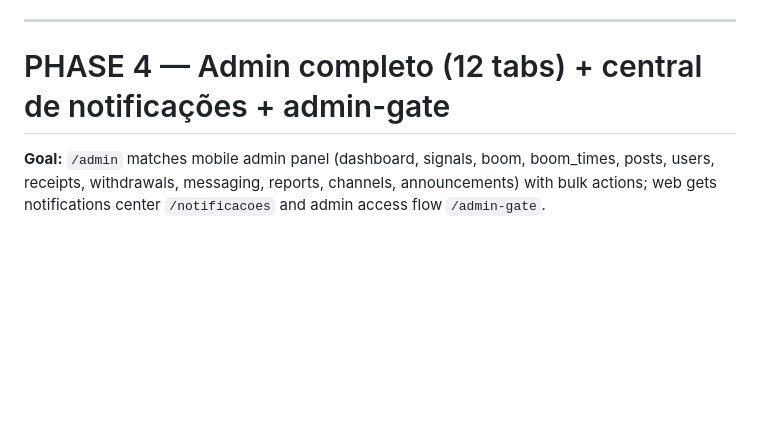
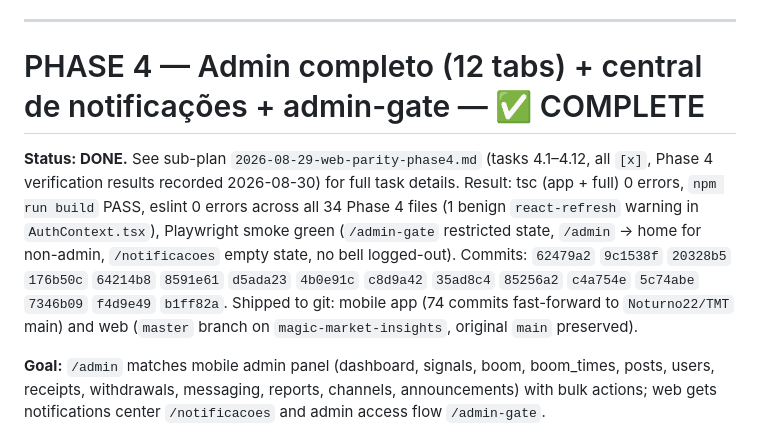
Before and after one commit to josefortunafortuna54-byte/magic-market-insights, a Markdown page: .superpawers/plans/2026-08-29-web-parity-master.md, the part around the change. Drawn GitHub-style; blank space fills up the shorter version.

Commit message:
docs(master-plan): mark phase 4 complete in master plan

```diff
--- a/.superpawers/plans/2026-08-29-web-parity-master.md
+++ b/.superpawers/plans/2026-08-29-web-parity-master.md
@@ -348,7 +348,9 @@ Port from `mobile/src/lib/plans.ts`: `Currency`, `PlanId`, `PaymentMethod`, `WA_
 
 ---
 
-# PHASE 4 — Admin completo (12 tabs) + central de notificações + admin-gate
+# PHASE 4 — Admin completo (12 tabs) + central de notificações + admin-gate — ✅ COMPLETE
+
+**Status: DONE.** See sub-plan `2026-08-29-web-parity-phase4.md` (tasks 4.1–4.12, all `[x]`, Phase 4 verification results recorded 2026-08-30) for full task details. Result: tsc (app + full) 0 errors, `npm run build` PASS, eslint 0 errors across all 34 Phase 4 files (1 benign `react-refresh` warning in `AuthContext.tsx`), Playwright smoke green (`/admin-gate` restricted state, `/admin` → home for non-admin, `/notificacoes` empty state, no bell logged-out). Commits: `62479a2` `9c1538f` `20328b5` `176b50c` `64214b8` `8591e61` `d5ada23` `4b0e91c` `c8d9a42` `35ad8c4` `85256a2` `c4a754e` `5c74abe` `7346b09` `f4d9e49` `b1ff82a`. Shipped to git: mobile app (74 commits fast-forward to `Noturno22/TMT` main) and web (`master` branch on `magic-market-insights`, original `main` preserved).
 
 **Goal:** `/admin` matches mobile admin panel (dashboard, signals, boom, boom_times, posts, users, receipts, withdrawals, messaging, reports, channels, announcements) with bulk actions; web gets notifications center `/notificacoes` and admin access flow `/admin-gate`.
 
```
